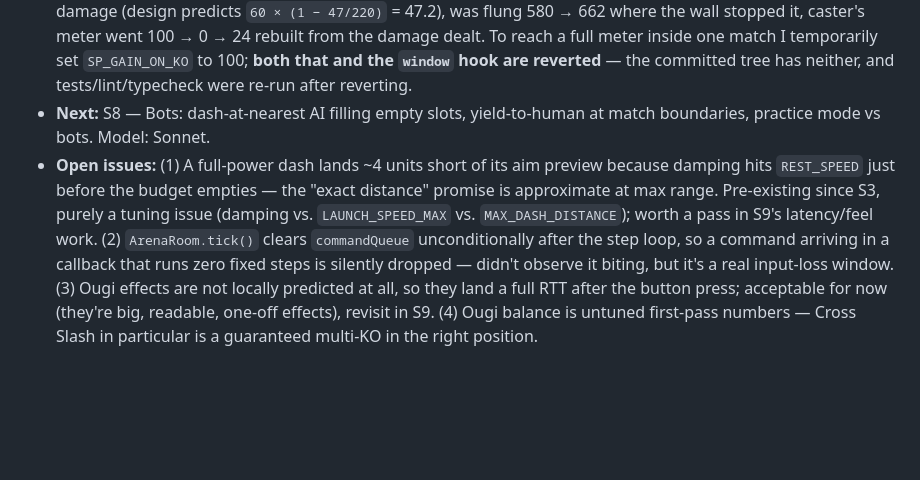
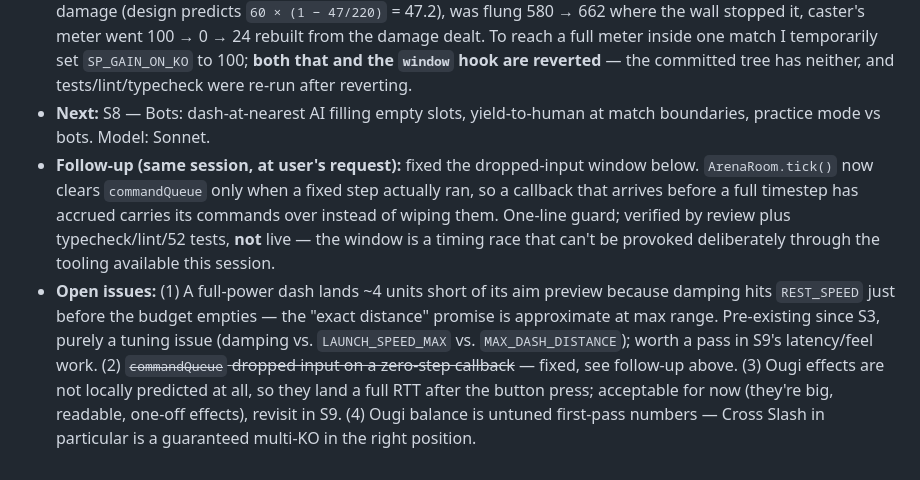
Before and after one commit to jdesolate/ougi-arena, a Markdown page: docs/activity-log.md, the part around the change. Drawn GitHub-style; blank space fills up the shorter version.

Commit message:
Log the dropped-input fix in the activity log
Co-Authored-By: Claude Opus 4.8 <noreply@anthropic.com>

```diff
--- a/docs/activity-log.md
+++ b/docs/activity-log.md
@@ -93,4 +93,5 @@ Append one entry per session: what was done, what's next, any open issues. This
 - Tests: new `ougi.test.ts` (18) covering meter gating, SP spend, per-Ougi behaviour incl. falloff damage/knockback-not-lethal/out-of-range/lethal-blast KO, Surge's buff-and-restore + KO cancelling it, Cross Slash's lane hit/miss/blocked/straddle/invulnerable cases, and a determinism run scripting all three Ougis. 52 shared tests, typecheck and lint pass across all three packages.
 - **Verified live over a real two-tab match** — and this session, unlike S6, that means genuinely verified. The browser pane still cannot drive Phaser's canvas (no compositing, so no screenshots or real drags), so I temporarily exposed the room on `window` and drove **real server messages** (`launch`/`charge`/`ougi`) instead of synthetic pointer events — that is the actual server path, not a simulation of it. Confirmed: TP charging by holding (0 → 400) and repeated dash/recharge cycles; a chained dash landing a shatter-KO with pass-through (x 952 → 1222 past a victim at 1120); respawn at the farthest spawn at 50% HP; SP credit; match end at 2:00 with the correct winner; and rematch. Then **Shockwave fired through the real HUD button**: victim at 47px took 47 damage (design predicts `60 × (1 − 47/220)` = 47.2), was flung 580 → 662 where the wall stopped it, caster's meter went 100 → 0 → 24 rebuilt from the damage dealt. To reach a full meter inside one match I temporarily set `SP_GAIN_ON_KO` to 100; **both that and the `window` hook are reverted** — the committed tree has neither, and tests/lint/typecheck were re-run after reverting.
 - **Next:** S8 — Bots: dash-at-nearest AI filling empty slots, yield-to-human at match boundaries, practice mode vs bots. Model: Sonnet.
-- **Open issues:** (1) A full-power dash lands ~4 units short of its aim preview because damping hits `REST_SPEED` just before the budget empties — the "exact distance" promise is approximate at max range. Pre-existing since S3, purely a tuning issue (damping vs. `LAUNCH_SPEED_MAX` vs. `MAX_DASH_DISTANCE`); worth a pass in S9's latency/feel work. (2) `ArenaRoom.tick()` clears `commandQueue` unconditionally after the step loop, so a command arriving in a callback that runs zero fixed steps is silently dropped — didn't observe it biting, but it's a real input-loss window. (3) Ougi effects are not locally predicted at all, so they land a full RTT after the button press; acceptable for now (they're big, readable, one-off effects), revisit in S9. (4) Ougi balance is untuned first-pass numbers — Cross Slash in particular is a guaranteed multi-KO in the right position.
+- **Follow-up (same session, at user's request):** fixed the dropped-input window below. `ArenaRoom.tick()` now clears `commandQueue` only when a fixed step actually ran, so a callback that arrives before a full timestep has accrued carries its commands over instead of wiping them. One-line guard; verified by review plus typecheck/lint/52 tests, **not** live — the window is a timing race that can't be provoked deliberately through the tooling available this session.
+- **Open issues:** (1) A full-power dash lands ~4 units short of its aim preview because damping hits `REST_SPEED` just before the budget empties — the "exact distance" promise is approximate at max range. Pre-existing since S3, purely a tuning issue (damping vs. `LAUNCH_SPEED_MAX` vs. `MAX_DASH_DISTANCE`); worth a pass in S9's latency/feel work. (2) ~~`commandQueue` dropped input on a zero-step callback~~ — fixed, see follow-up above. (3) Ougi effects are not locally predicted at all, so they land a full RTT after the button press; acceptable for now (they're big, readable, one-off effects), revisit in S9. (4) Ougi balance is untuned first-pass numbers — Cross Slash in particular is a guaranteed multi-KO in the right position.
```
